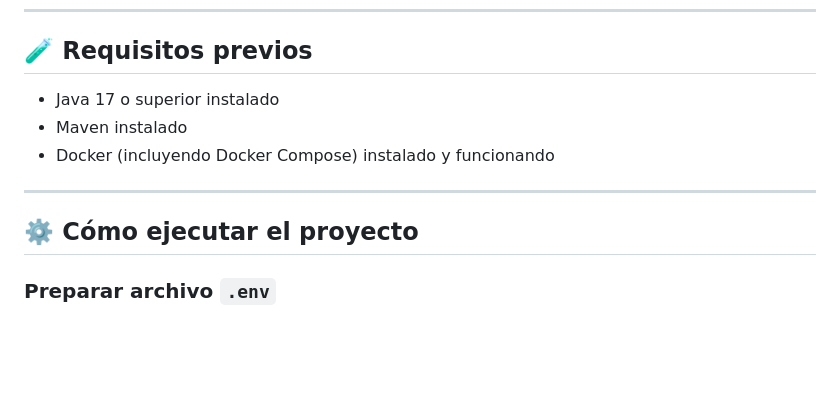
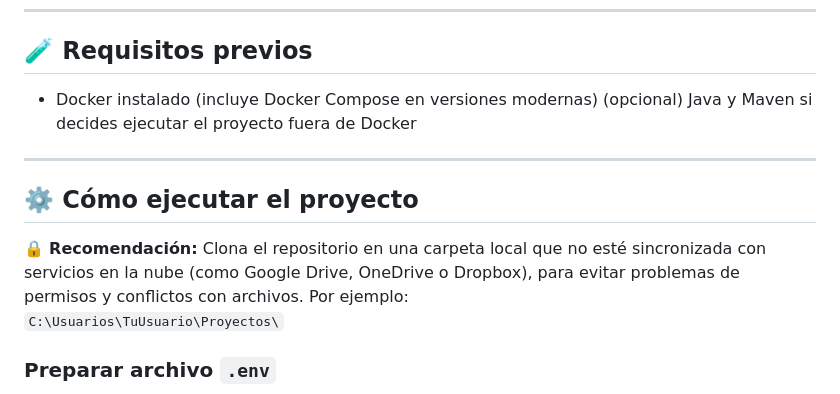
Before and after one commit to DavidSvq/App-Juegos, a Markdown page: README.md, the part around the change printed below. GitHub-like rendering; blank space fills up the shorter version.

```diff
--- a/README.md
+++ b/README.md
@@ -42,14 +42,16 @@ Además, incorporé Docker y Docker Compose para facilitar el despliegue y la ej
 
 ## 🧪 Requisitos previos
 
-- Java 17 o superior instalado
-- Maven instalado
-- Docker (incluyendo Docker Compose) instalado y funcionando
-
+- Docker instalado (incluye Docker Compose en versiones modernas)
+(opcional) Java y Maven si decides ejecutar el proyecto fuera de Docker
 
 ---
 
 ## ⚙️ Cómo ejecutar el proyecto
+
+🔒 **Recomendación:** Clona el repositorio en una carpeta local que no esté sincronizada con servicios en la nube (como Google Drive, OneDrive o Dropbox), para evitar problemas de permisos y conflictos con archivos.
+Por ejemplo:
+`C:\Usuarios\TuUsuario\Proyectos\`
 
 ### Preparar archivo `.env`
 
```
Also changed, not shown: other parts of README.md (+1 -1 lines).
